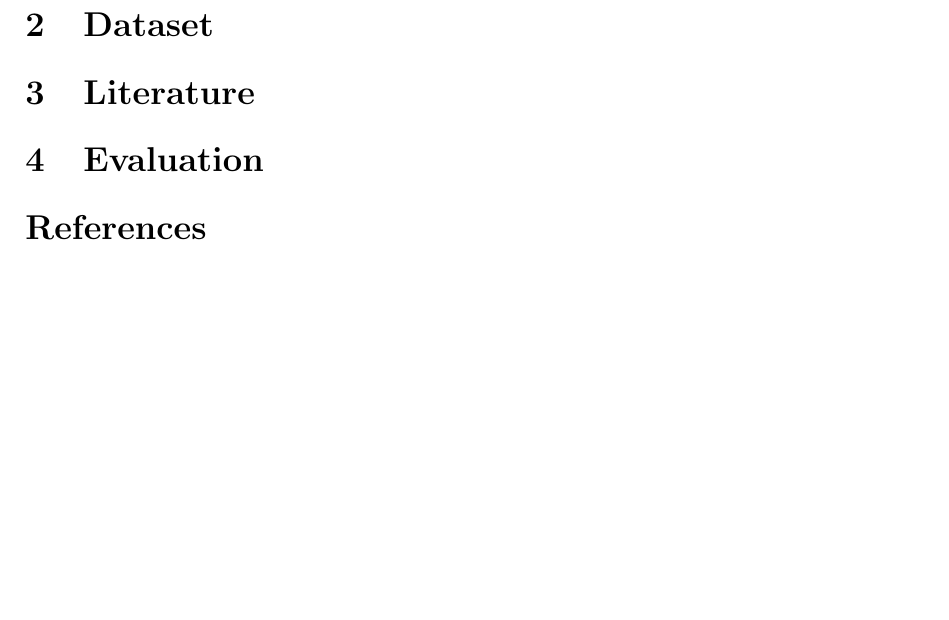
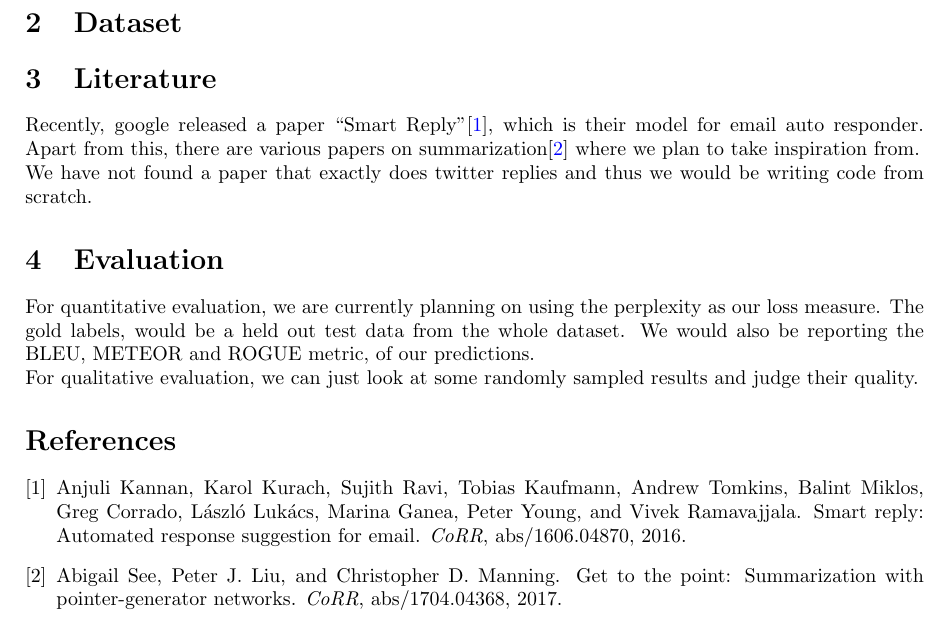
Before and after one commit to aagrxyz/NLP_Project, a LaTeX document (proposal/proposal.tex, which reads proposal/proposal.bib): part of the page, cut so that both start at the same text, the shorter picture padded with empty space. The pictures show the PDF file proposal/proposal.pdf that the author committed with the source.

Commit message:
Added evaluation section in proposal

```diff
--- a/proposal/proposal.bib
+++ b/proposal/proposal.bib
@@ -21,3 +21,11 @@
   biburl    = {https://dblp.org/rec/bib/journals/corr/KannanKRKTMCLGY16},
   bibsource = {dblp computer science bibliography, https://dblp.org}
 }
+@article{paper:pointer,
+  author    = {Abigail See and
+               Peter J. Liu and
+               Christopher D. Manning},
+  title     = {Get To The Point: Summarization with Pointer-Generator Networks},
+  journal   = {CoRR},
+  volume    = {abs/1704.04368},
+  year      = {2017},
--- a/proposal/proposal.tex
+++ b/proposal/proposal.tex
@@ -35,7 +35,15 @@ top=30mm,
     Our aim is to create a model that can learn to auto reply to tweets.
 \section{Dataset}
 \section{Literature}
+    Recently, google released a paper ``Smart Reply''\cite{paper:smartReply}, which is their model for
+    email auto responder. Apart from this, there are various papers on summarization\cite{paper:pointer}
+    where we plan to take inspiration from.\\
+    We have not found a paper that exactly does twitter replies and thus we would be writing code from scratch.
 \section{Evaluation}
+    For quantitative evaluation, we are currently planning on using the perplexity as our loss measure. The gold
+    labels, would be a held out test data from the whole dataset. We would also be reporting the BLEU, METEOR and
+    ROGUE metric, of our predictions.\\
+    For qualitative evaluation, we can just look at some randomly sampled results and judge their quality.
 
     \bibliographystyle{unsrt}
     \bibliography{proposal}
```
Also changed, not shown: proposal/proposal.pdf, proposal/proposal.bib (7 more changed lines), proposal/proposal.tex (2 more changed lines).
